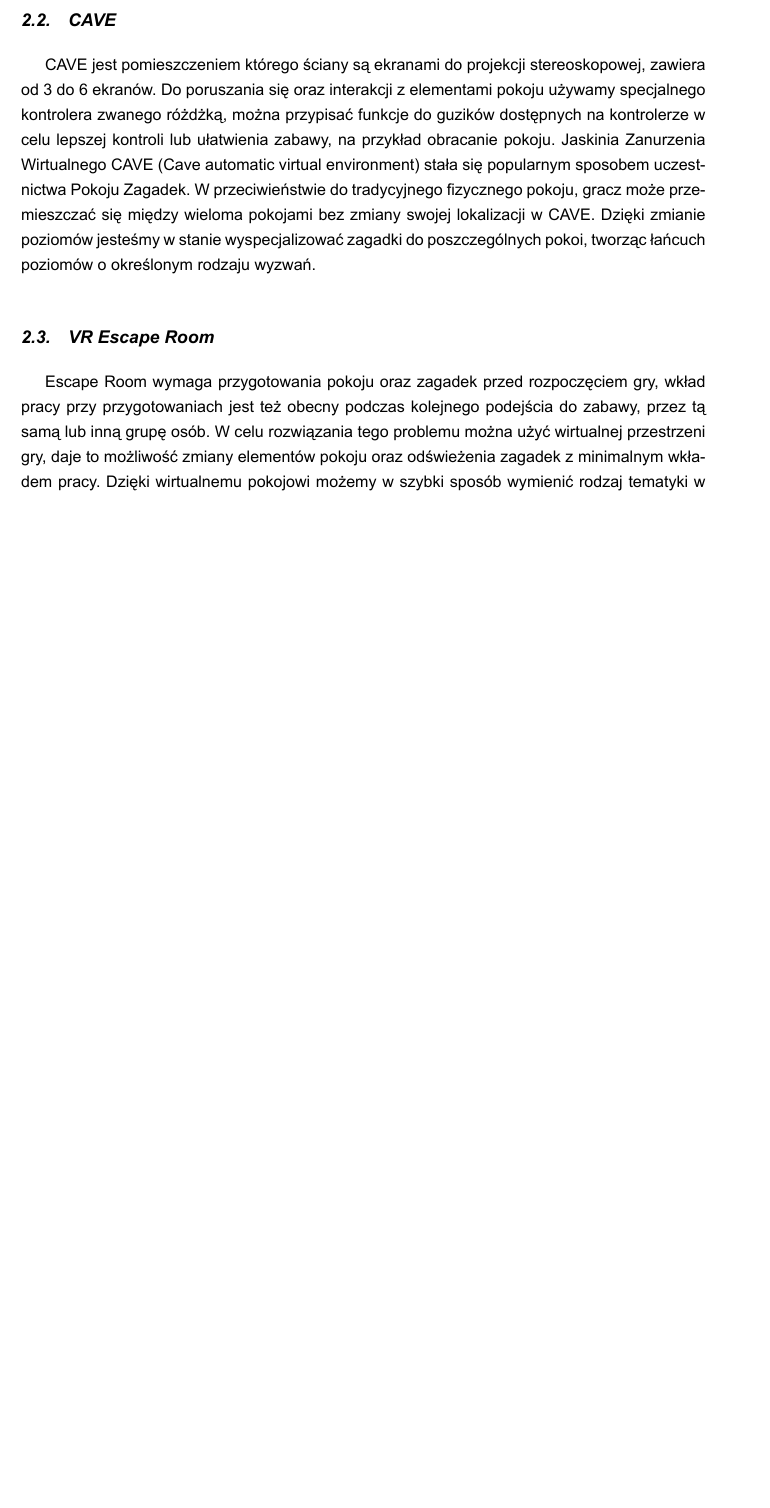
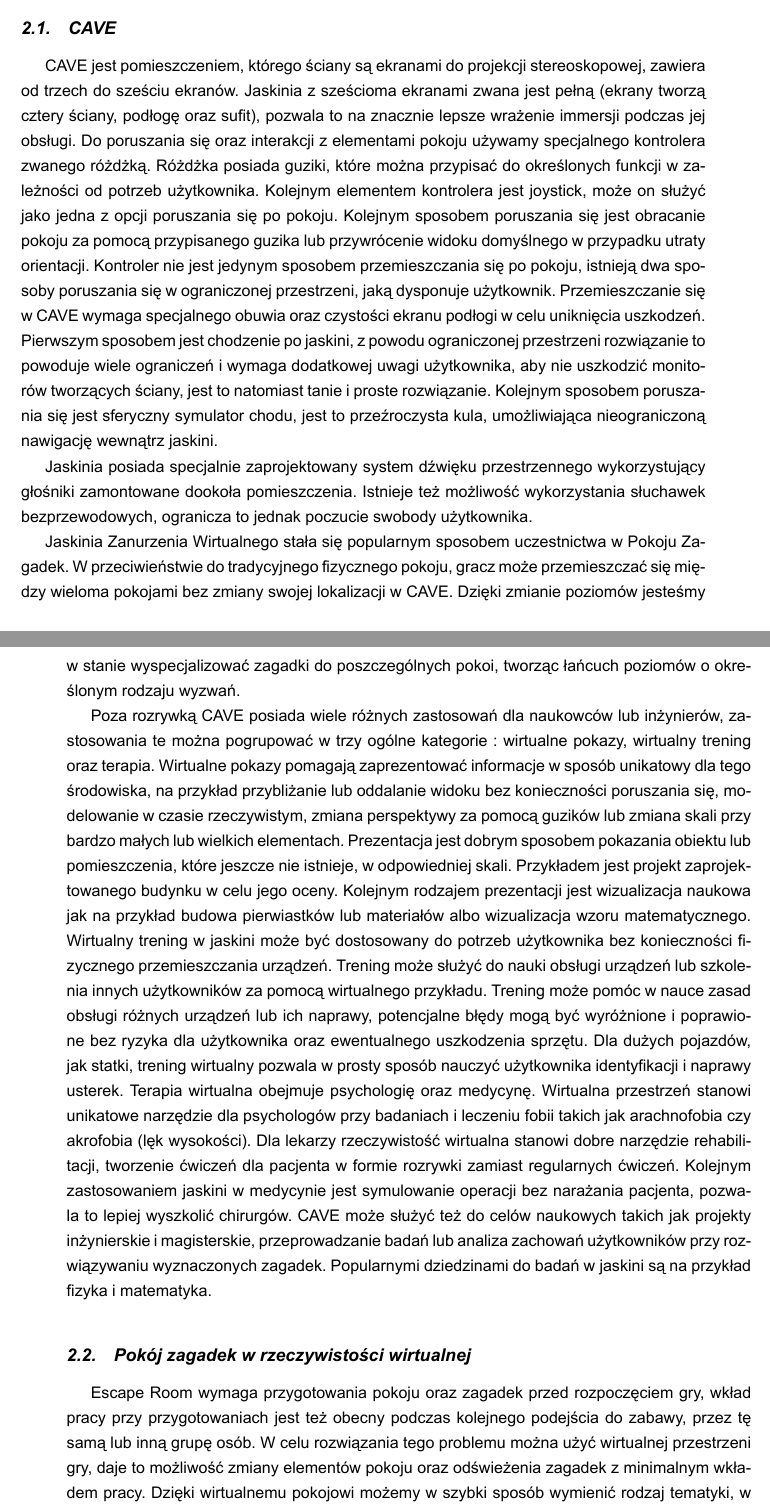
Before and after one commit to idkmanweb/VR-Escape-Room, a LaTeX thesis (Documentation/PracaMagisterka.tex, which reads Documentation/chapters/2_wprowadzenie_do_dziedziny.tex): part of page 8 of 16 before the commit and two parts of pages 8 and 9 of 16 after it, the two joined at a grey line, cut so that both start at the same text, the shorter picture padded with empty space. Compiled offline with XeLaTeX.

Commit message:
Update 2_wprowadzenie_do_dziedziny.tex

```diff
--- a/Documentation/chapters/2_wprowadzenie_do_dziedziny.tex
+++ b/Documentation/chapters/2_wprowadzenie_do_dziedziny.tex
@@ -12,11 +13,27 @@ Celem jest nauka poprzez zabawę, przykładem może być pokój o tematyce matem
 
 \section{CAVE}
-CAVE jest pomieszczeniem którego ściany są ekranami do projekcji stereoskopowej, zawiera od 3 do 6 ekranów. Do poruszania się oraz interakcji z elementami pokoju używamy specjalnego kontrolera zwanego różdżką, można przypisać funkcje do guzików dostępnych na kontrolerze w celu lepszej kontroli lub ułatwienia zabawy, na przykład obracanie pokoju.
-Jaskinia Zanurzenia Wirtualnego CAVE (Cave automatic virtual environment) stała się popularnym sposobem uczestnictwa Pokoju Zagadek. W przeciwieństwie do tradycyjnego fizycznego pokoju, gracz może przemieszczać się między wieloma pokojami bez zmiany swojej lokalizacji w CAVE. Dzięki zmianie poziomów jesteśmy w stanie wyspecjalizować zagadki do poszczególnych pokoi, tworząc łańcuch poziomów o określonym rodzaju wyzwań.
+CAVE jest pomieszczeniem, którego ściany są ekranami do projekcji stereoskopowej, zawiera od trzech do sześciu ekranów.
+Jaskinia z sześcioma ekranami zwana jest pełną (ekrany tworzą cztery ściany, podłogę oraz sufit), pozwala to na znacznie lepsze wrażenie immersji podczas jej obsługi.
+Do poruszania się oraz interakcji z elementami pokoju używamy specjalnego kontrolera zwanego różdżką. Różdżka posiada guziki, które można przypisać do określonych funkcji w zależności od potrzeb użytkownika. Kolejnym elementem kontrolera jest joystick, może on służyć jako jedna z opcji poruszania się po pokoju. Kolejnym sposobem poruszania się jest obracanie pokoju za pomocą przypisanego guzika lub przywrócenie widoku domyślnego w przypadku utraty orientacji.
+Kontroler nie jest jedynym sposobem przemieszczania się po pokoju, istnieją dwa sposoby poruszania się w ograniczonej przestrzeni, jaką dysponuje użytkownik. Przemieszczanie się w CAVE wymaga specjalnego obuwia oraz czystości ekranu podłogi w celu uniknięcia uszkodzeń. Pierwszym sposobem jest chodzenie po jaskini, z powodu ograniczonej przestrzeni rozwiązanie to powoduje wiele ograniczeń i wymaga dodatkowej uwagi użytkownika, aby nie uszkodzić monitorów tworzących ściany, jest to natomiast tanie i proste rozwiązanie.
+Kolejnym sposobem poruszania się jest sferyczny symulator chodu, jest to przeźroczysta kula, umożliwiająca nieograniczoną nawigację wewnątrz jaskini.
 
-\section{VR Escape Room}
-Escape Room wymaga przygotowania pokoju oraz zagadek przed rozpoczęciem gry, wkład pracy przy przygotowaniach jest też obecny podczas kolejnego podejścia do zabawy, przez tą samą lub inną grupę osób. W celu rozwiązania tego problemu można użyć wirtualnej przestrzeni gry, daje to możliwość zmiany elementów pokoju oraz odświeżenia zagadek z minimalnym wkładem pracy.
-Dzięki wirtualnemu pokojowi możemy w szybki sposób wymienić rodzaj tematyki w którym gracz bierze udział, dostosowanie pokoju do potrzeb naukowych osoby biorącej udział w rozwiązywaniu zagadek stanowi przewagę nad tradycyjnymi Pokojami Zagadek.
+Jaskinia posiada specjalnie zaprojektowany system dźwięku przestrzennego wykorzystujący głośniki zamontowane dookoła pomieszczenia. Istnieje też możliwość wykorzystania słuchawek bezprzewodowych, ogranicza to jednak poczucie swobody użytkownika.
 
-\section{Escape Room Fizyczny}
+Jaskinia Zanurzenia Wirtualnego stała się popularnym sposobem uczestnictwa w Pokoju Zagadek. W przeciwieństwie do tradycyjnego fizycznego pokoju, gracz może przemieszczać się między wieloma pokojami bez zmiany swojej lokalizacji w CAVE. Dzięki zmianie poziomów jesteśmy w stanie wyspecjalizować zagadki do poszczególnych pokoi, tworząc łańcuch poziomów o określonym rodzaju wyzwań.
+
+Poza rozrywką CAVE posiada wiele różnych zastosowań dla naukowców lub inżynierów, zastosowania te można pogrupować w trzy ogólne kategorie : wirtualne pokazy, wirtualny trening oraz terapia.
+Wirtualne pokazy pomagają zaprezentować informacje w sposób unikatowy dla tego środowiska, na przykład przybliżanie lub oddalanie widoku bez konieczności poruszania się, modelowanie w czasie rzeczywistym, zmiana perspektywy za pomocą guzików lub zmiana skali przy bardzo małych lub wielkich elementach.
+Prezentacja jest dobrym sposobem pokazania obiektu lub pomieszczenia, które jeszcze nie istnieje, w odpowiedniej skali. Przykładem jest projekt zaprojektowanego budynku w celu jego oceny. Kolejnym rodzajem prezentacji jest wizualizacja naukowa jak na przykład budowa pierwiastków lub materiałów albo wizualizacja wzoru matematycznego.
+Wirtualny trening w jaskini może być dostosowany do potrzeb użytkownika bez konieczności fizycznego przemieszczania urządzeń. Trening może służyć do nauki obsługi urządzeń lub szkolenia innych użytkowników za pomocą wirtualnego przykładu.
+Trening może pomóc w nauce zasad obsługi różnych urządzeń lub ich naprawy, potencjalne błędy mogą być wyróżnione i poprawione bez ryzyka dla użytkownika oraz ewentualnego uszkodzenia sprzętu. Dla dużych pojazdów, jak statki, trening wirtualny pozwala w prosty sposób nauczyć użytkownika identyfikacji i naprawy usterek.
+Terapia wirtualna obejmuje psychologię oraz medycynę. Wirtualna przestrzeń stanowi unikatowe narzędzie dla psychologów przy badaniach i leczeniu fobii takich jak arachnofobia czy akrofobia (lęk wysokości). Dla lekarzy rzeczywistość wirtualna stanowi dobre narzędzie rehabilitacji, tworzenie ćwiczeń dla pacjenta w formie rozrywki zamiast regularnych ćwiczeń. Kolejnym zastosowaniem jaskini w medycynie jest symulowanie operacji bez narażania pacjenta, pozwala to lepiej wyszkolić chirurgów.
+CAVE może służyć też do celów naukowych takich jak projekty inżynierskie i magisterskie, przeprowadzanie badań lub analiza zachowań użytkowników przy rozwiązywaniu wyznaczonych zagadek.
+Popularnymi dziedzinami do badań w jaskini są na przykład fizyka i matematyka.
+
+\section{Pokój zagadek w rzeczywistości wirtualnej}
+Escape Room wymaga przygotowania pokoju oraz zagadek przed rozpoczęciem gry, wkład pracy przy przygotowaniach jest też obecny podczas kolejnego podejścia do zabawy, przez tę samą lub inną grupę osób. W celu rozwiązania tego problemu można użyć wirtualnej przestrzeni gry, daje to możliwość zmiany elementów pokoju oraz odświeżenia zagadek z minimalnym wkładem pracy.
+Dzięki wirtualnemu pokojowi możemy w szybki sposób wymienić rodzaj tematyki, w której gracz bierze udział, dostosowanie pokoju do potrzeb naukowych osoby biorącej udział w rozwiązywaniu zagadek stanowi przewagę nad tradycyjnymi Pokojami Zagadek.
+
+\section{Pokój zagadek o tematyce fizycznej}
 Escape Room o tematyce fizycznej jest pokojem skupiającym się na rozwiązywaniu zagadek z różnych dziedzin fizyki, każdy pokój zawiera wyzwania z konkretnego działu fizyki, są one ułożone w sposób wymagający wiedzy o danej tematyce.
```
Also changed, not shown: Documentation/chapters/2_wprowadzenie_do_dziedziny.tex (13 more changed lines).
